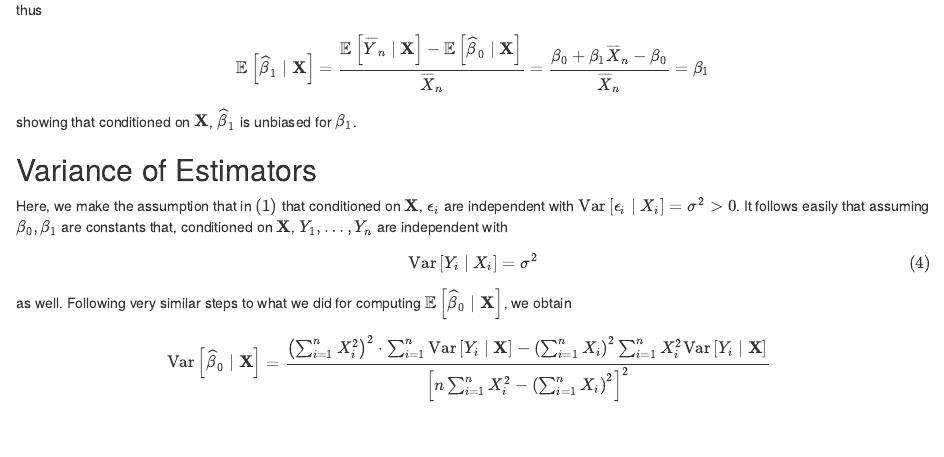
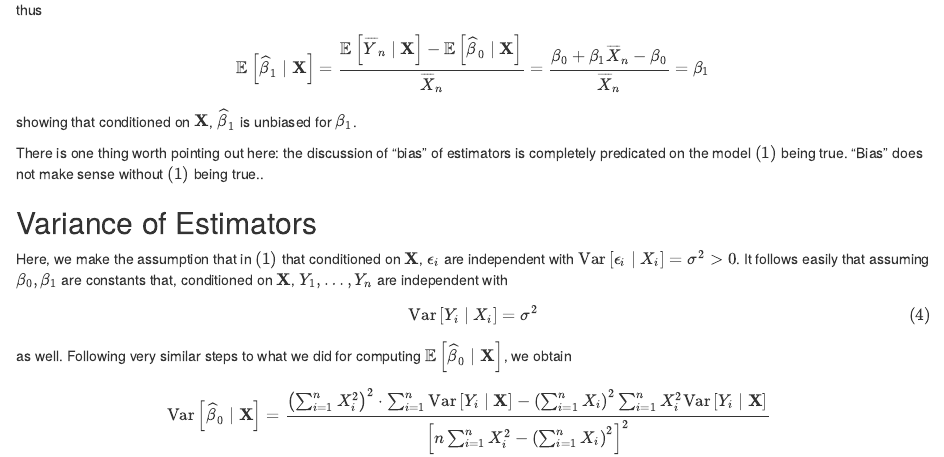
Before and after one commit to millerchangym/mathstatsmusicblog-preproduction, an R Markdown document (content/post/2021-07-17-lin-reg-1/2021-07-17-linreg1.Rmd): the page in a window 1100 px wide, from 5250 px down. Rendered offline with R 4.5, knitr and Pandoc, with nearby package versions.

Commit message:
Added comment.

```diff
--- a/content/post/2021-07-17-lin-reg-1/2021-07-17-linreg1.Rmd
+++ b/content/post/2021-07-17-lin-reg-1/2021-07-17-linreg1.Rmd
@@ -174,6 +174,8 @@ $$\begin{align}
 \end{align}$$
 showing that conditioned on $\mathbf{X}$, $\widehat\beta_1$ is unbiased for $\beta_1$.
 
+There is one thing worth pointing out here: the discussion of "bias" of estimators is completely predicated on the model $(1)$ being true. "Bias" does not make sense without $(1)$ being true..
+
 ## Variance of Estimators
 
 Here, we make the assumption that in $(1)$ that conditioned on $\mathbf{X}$, $\epsilon_i$ are independent with $\text{Var}\left[\epsilon_i\mid X_i\right] = \sigma^2 > 0$. It follows easily that assuming $\beta_0, \beta_1$ are constants that, conditioned on $\mathbf{X}$, $Y_1, \dots, Y_n$ are independent with
```
Also changed, not shown: content/post/2021-07-17-lin-reg-1/2021-07-17-linreg1.html.
